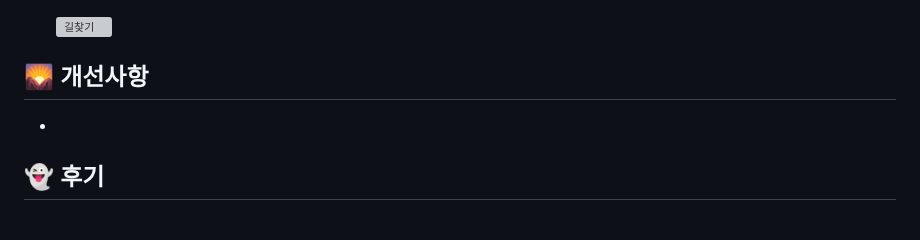
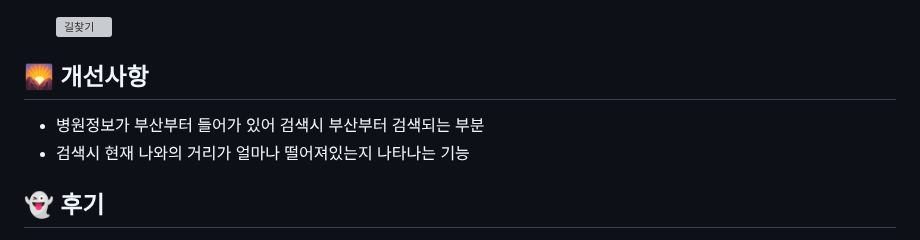
Before and after one commit to k-codingmachine/SpringBoot-React, a Markdown page: README.md, the part around the change. Drawn GitHub-style; grey boxes are pictures that could not be loaded.

```diff
--- a/README.md
+++ b/README.md
@@ -179,7 +179,8 @@
 </details>
 
 ## 🌄 개선사항
--
+- 병원정보가 부산부터 들어가 있어 검색시 부산부터 검색되는 부분
+- 검색시 현재 나와의 거리가 얼마나 떨어져있는지 나타나는 기능
 
 
 ## 👻 후기
```
